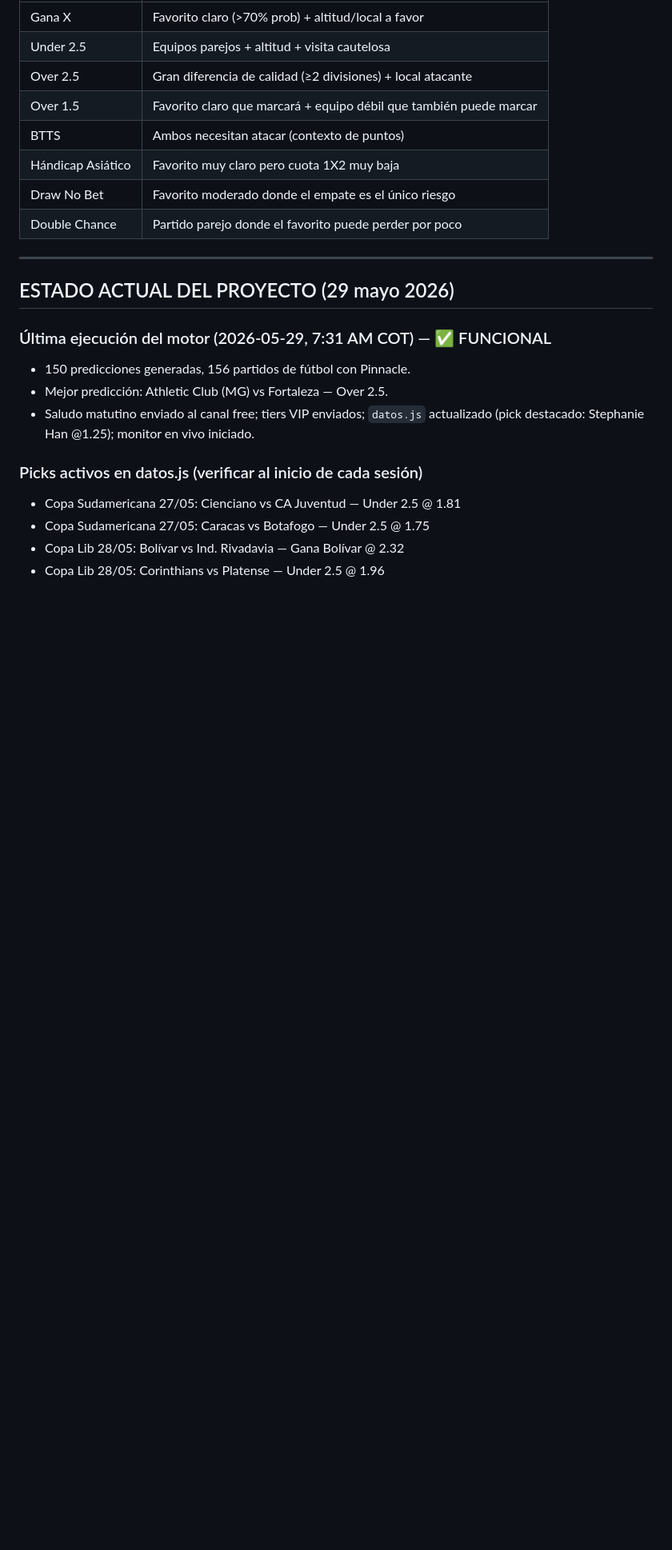
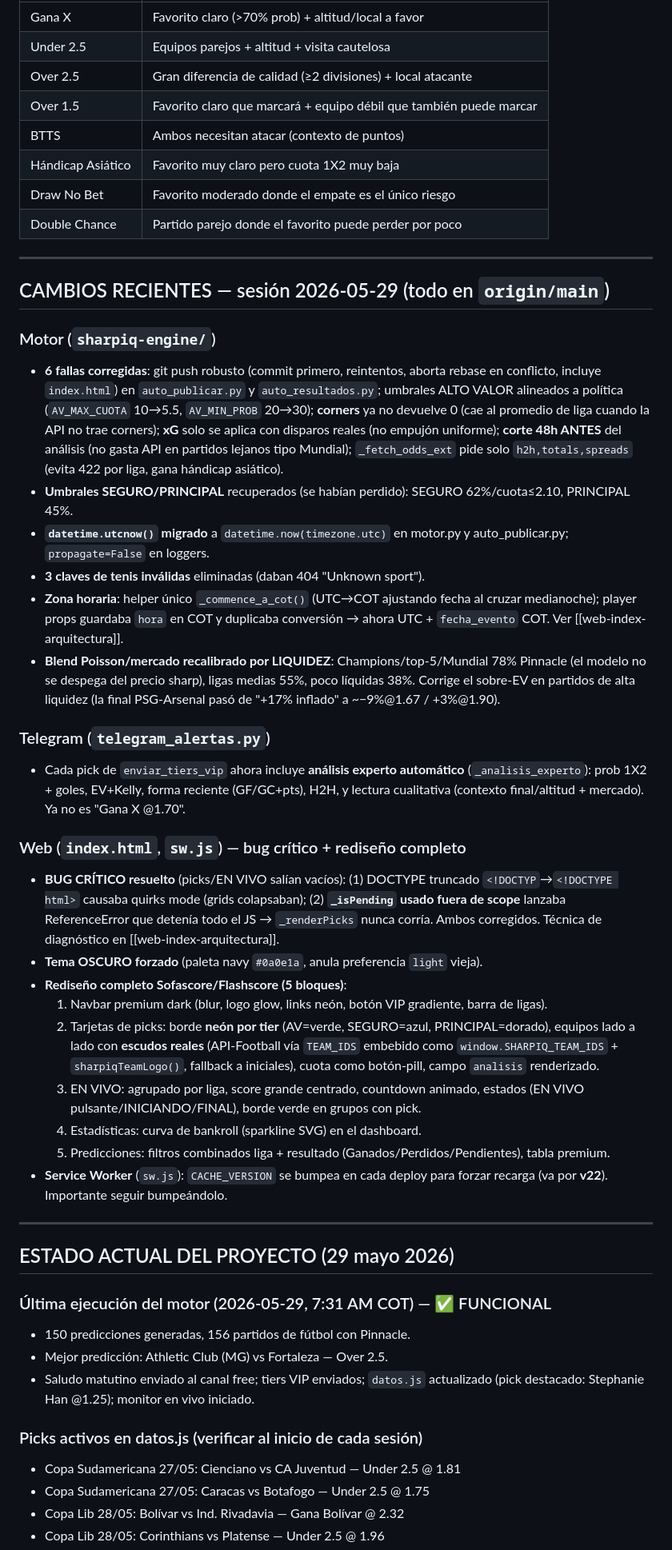
Before and after one commit to yamidnunezh-hash/sharpiq, a Markdown page: CLAUDE.md, the part around one of its changes. Shown at 80% size. Drawn GitHub-style; blank space fills up the shorter version.

Commit message:
docs: actualiza CLAUDE.md con todos los cambios de la sesion 29/05 (motor: 6 fallas + blend por liquidez + analisis Telegram + zona horaria; web: bug critico DOCTYPE/_isPending + rediseño Sofascore 5 bloques + escudos reales)
Co-Authored-By: Claude Opus 4.8 <noreply@anthropic.com>

```diff
--- a/CLAUDE.md
+++ b/CLAUDE.md
@@ -300,6 +300,32 @@ Veredicto: [PUBLICAR / ESPERAR / DESCARTAR]
 
 ---
 
+## CAMBIOS RECIENTES — sesión 2026-05-29 (todo en `origin/main`)
+
+### Motor (`sharpiq-engine/`)
+- **6 fallas corregidas**: git push robusto (commit primero, reintentos, aborta rebase en conflicto, incluye `index.html`) en `auto_publicar.py` y `auto_resultados.py`; umbrales ALTO VALOR alineados a política (`AV_MAX_CUOTA` 10→5.5, `AV_MIN_PROB` 20→30); **corners** ya no devuelve 0 (cae al promedio de liga cuando la API no trae corners); **xG** solo se aplica con disparos reales (no empujón uniforme); **corte 48h ANTES** del análisis (no gasta API en partidos lejanos tipo Mundial); `_fetch_odds_ext` pide solo `h2h,totals,spreads` (evita 422 por liga, gana hándicap asiático).
+- **Umbrales SEGURO/PRINCIPAL** recuperados (se habían perdido): SEGURO 62%/cuota≤2.10, PRINCIPAL 45%.
+- **`datetime.utcnow()` migrado** a `datetime.now(timezone.utc)` en motor.py y auto_publicar.py; `propagate=False` en loggers.
+- **3 claves de tenis inválidas** eliminadas (daban 404 "Unknown sport").
+- **Zona horaria**: helper único `_commence_a_cot()` (UTC→COT ajustando fecha al cruzar medianoche); player props guardaba `hora` en COT y duplicaba conversión → ahora UTC + `fecha_evento` COT. Ver [[web-index-arquitectura]].
+- **Blend Poisson/mercado recalibrado por LIQUIDEZ**: Champions/top-5/Mundial 78% Pinnacle (el modelo no se despega del precio sharp), ligas medias 55%, poco líquidas 38%. Corrige el sobre-EV en partidos de alta liquidez (la final PSG-Arsenal pasó de "+17% inflado" a ~−9%@1.67 / +3%@1.90).
+
+### Telegram (`telegram_alertas.py`)
+- Cada pick de `enviar_tiers_vip` ahora incluye **análisis experto automático** (`_analisis_experto`): prob 1X2 + goles, EV+Kelly, forma reciente (GF/GC+pts), H2H, y lectura cualitativa (contexto final/altitud + mercado). Ya no es "Gana X @1.70".
+
+### Web (`index.html`, `sw.js`) — bug crítico + rediseño completo
+- **BUG CRÍTICO resuelto** (picks/EN VIVO salían vacíos): (1) DOCTYPE truncado `<!DOCTYP`→`<!DOCTYPE html>` causaba quirks mode (grids colapsaban); (2) **`_isPending` usado fuera de scope** lanzaba ReferenceError que detenía todo el JS → `_renderPicks` nunca corría. Ambos corregidos. Técnica de diagnóstico en [[web-index-arquitectura]].
+- **Tema OSCURO forzado** (paleta navy `#0a0e1a`, anula preferencia `light` vieja).
+- **Rediseño completo Sofascore/Flashscore (5 bloques)**:
+  1. Navbar premium dark (blur, logo glow, links neón, botón VIP gradiente, barra de ligas).
+  2. Tarjetas de picks: borde **neón por tier** (AV=verde, SEGURO=azul, PRINCIPAL=dorado), equipos lado a lado con **escudos reales** (API-Football vía `TEAM_IDS` embebido como `window.SHARPIQ_TEAM_IDS` + `sharpiqTeamLogo()`, fallback a iniciales), cuota como botón-pill, campo `analisis` renderizado.
+  3. EN VIVO: agrupado por liga, score grande centrado, countdown animado, estados (EN VIVO pulsante/INICIANDO/FINAL), borde verde en grupos con pick.
+  4. Estadísticas: curva de bankroll (sparkline SVG) en el dashboard.
+  5. Predicciones: filtros combinados liga + resultado (Ganados/Perdidos/Pendientes), tabla premium.
+- **Service Worker** (`sw.js`): `CACHE_VERSION` se bumpea en cada deploy para forzar recarga (va por **v22**). Importante seguir bumpeándolo.
+
+---
+
 ## ESTADO ACTUAL DEL PROYECTO (29 mayo 2026)
 
 ### Última ejecución del motor (2026-05-29, 7:31 AM COT) — ✅ FUNCIONAL
```
Also changed, not shown: other parts of CLAUDE.md (+3 -4 lines).
